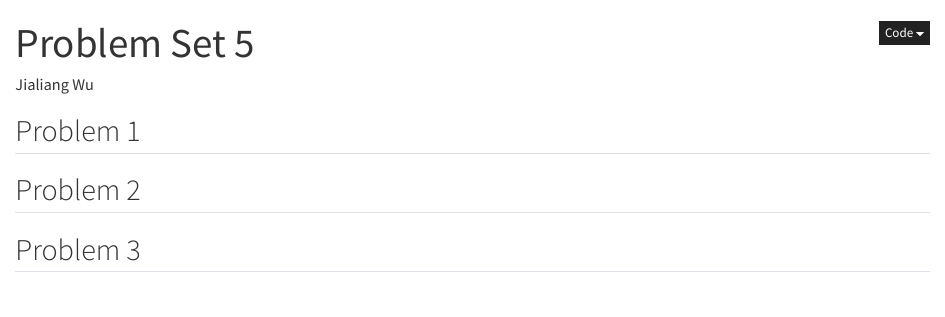
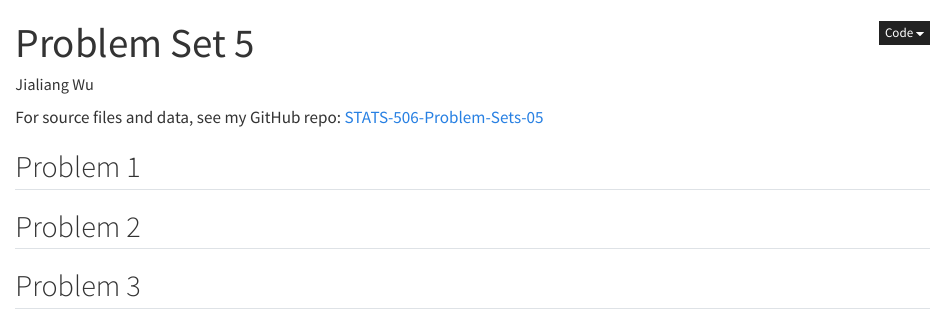
Before and after one commit to CrispyShyYi/STATS-506-Problem-Sets, a Quarto document (set-5/Problem_Set-5.qmd): the page in a window 1100 px wide, from its top. Rendered offline with R 4.5, knitr and Pandoc in place of Quarto, with nearby package versions.

Commit message:
add github link

```diff
--- a/set-5/Problem_Set-5.qmd
+++ b/set-5/Problem_Set-5.qmd
@@ -11,6 +11,8 @@ format:
 editor: visual
 ---
 
+For source files and data, see my GitHub repo: [STATS-506-Problem-Sets-05](https://github.com/CrispyShyYi/STATS-506-Problem-Sets/tree/main/set-5)
+
 ## Problem 1
 
 ## Problem 2
```
